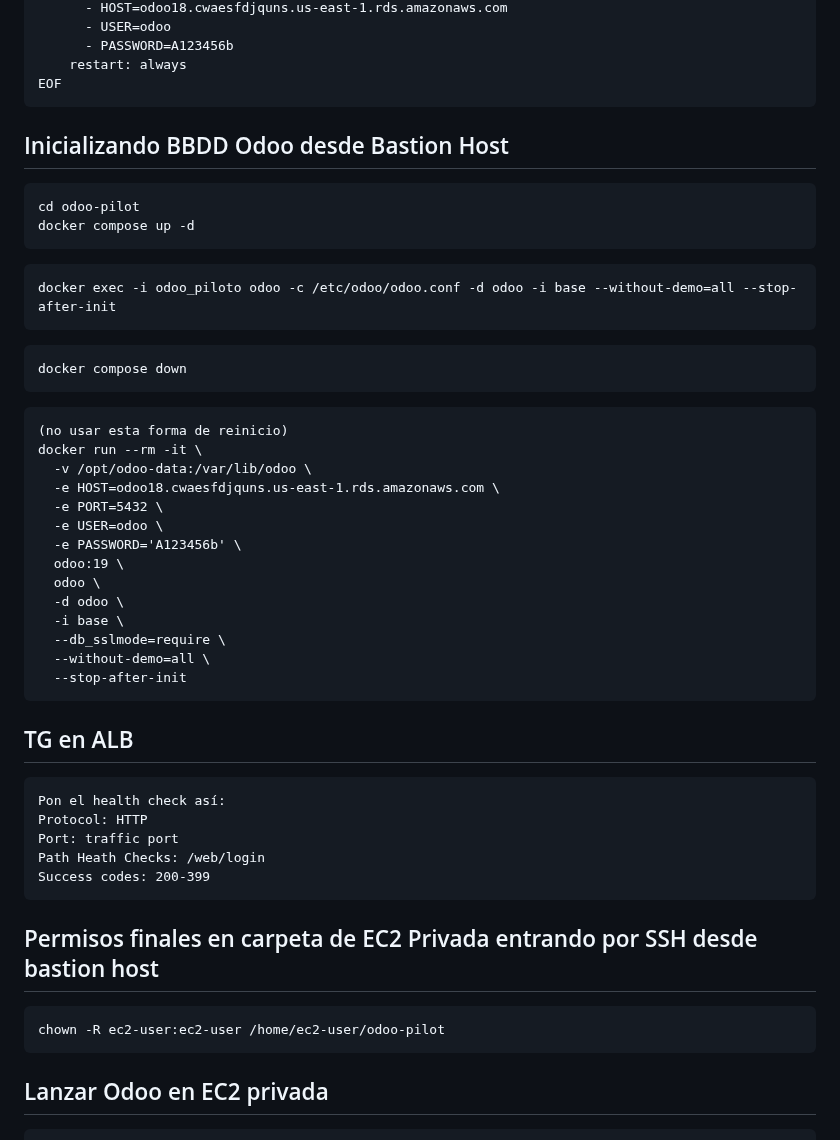
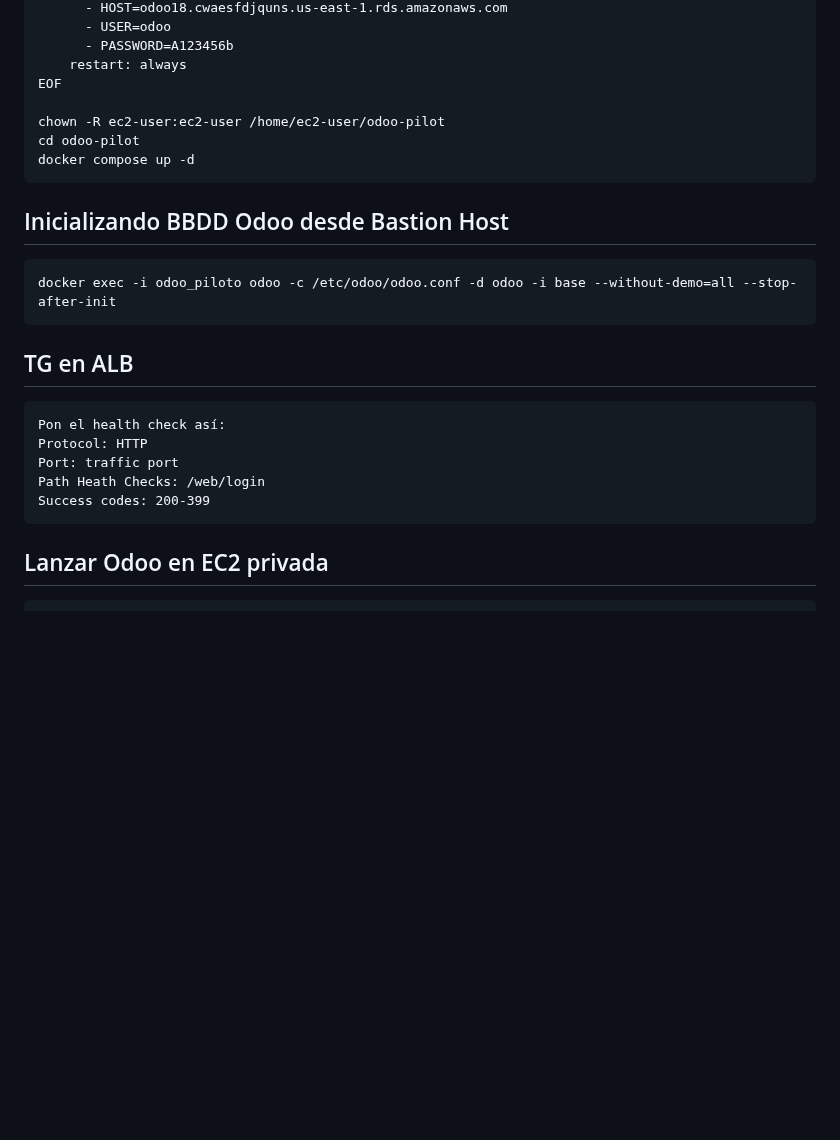
Before and after one commit to santos-pardos/Odoo-DockerCompose, a Markdown page: 03_Vpc_Alb_Ec2_Rds/README.md, the part around the change. GitHub-like rendering; blank space fills up the shorter version.

````diff
--- a/03_Vpc_Alb_Ec2_Rds/README.md
+++ b/03_Vpc_Alb_Ec2_Rds/README.md
@@ -69,35 +69,16 @@ services:
       - PASSWORD=A123456b
     restart: always
 EOF
+
+chown -R ec2-user:ec2-user /home/ec2-user/odoo-pilot
+cd odoo-pilot
+docker compose up -d
 ```
 ##  Inicializando BBDD Odoo desde Bastion Host
 ```
-cd odoo-pilot
-docker compose up -d
-```
-```
 docker exec -i odoo_piloto odoo -c /etc/odoo/odoo.conf -d odoo -i base --without-demo=all --stop-after-init
 ```
-```
-docker compose down
-```
 
-```
-(no usar esta forma de reinicio)
-docker run --rm -it \
-  -v /opt/odoo-data:/var/lib/odoo \
-  -e HOST=odoo18.cwaesfdjquns.us-east-1.rds.amazonaws.com \
-  -e PORT=5432 \
-  -e USER=odoo \
-  -e PASSWORD='A123456b' \
-  odoo:19 \
-  odoo \
-  -d odoo \
-  -i base \
-  --db_sslmode=require \
-  --without-demo=all \
-  --stop-after-init
-```
 ## TG en ALB
 ```
 Pon el health check así:
@@ -105,10 +86,6 @@ Protocol: HTTP
 Port: traffic port
 Path Heath Checks: /web/login
 Success codes: 200-399
-```
-##  Permisos finales en carpeta de EC2 Privada entrando por SSH desde bastion host
-```
-chown -R ec2-user:ec2-user /home/ec2-user/odoo-pilot
 ```
 ##  Lanzar Odoo en EC2 privada
 ```
````
